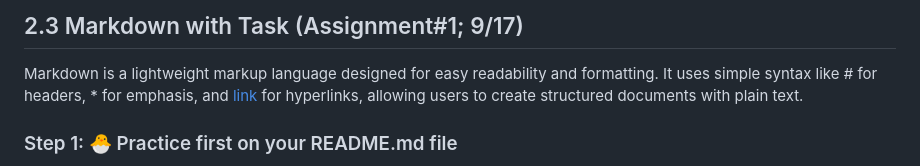
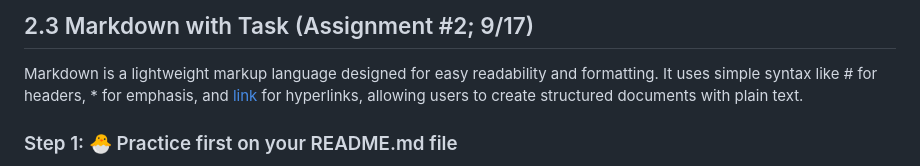
Before and after one commit to MK316/Coding4ET, a Markdown page: Lessons/Lesson02-3.md, the part around the change. GitHub-like rendering.

```diff
--- a/Lessons/Lesson02-3.md
+++ b/Lessons/Lesson02-3.md
@@ -1,4 +1,4 @@
-## 2.3 Markdown with Task (Assignment#1; 9/17)
+## 2.3 Markdown with Task (Assignment #2; 9/17)
 
 Markdown is a lightweight markup language designed for easy readability and formatting. It uses simple syntax like # for headers, * for emphasis, and [link](URL) for hyperlinks, allowing users to create structured documents with plain text.
 
```
